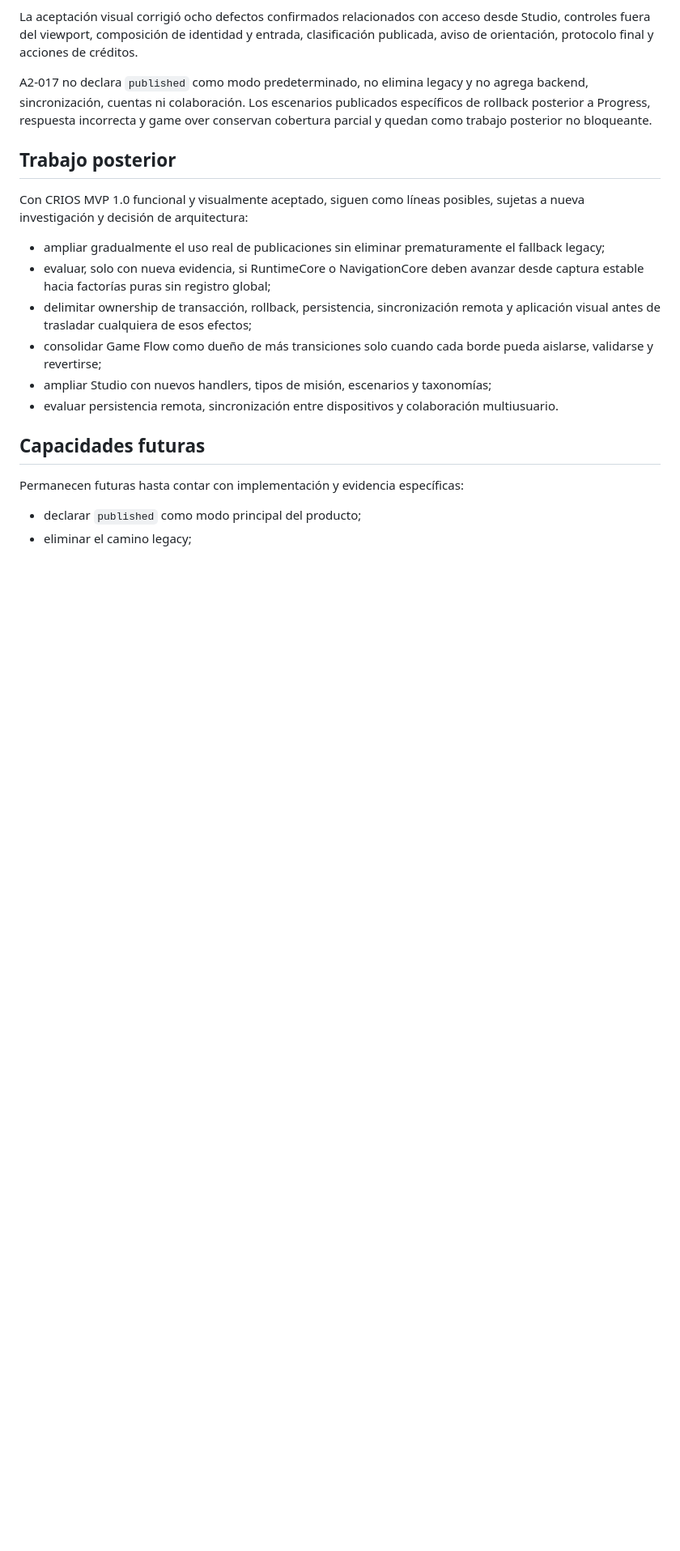
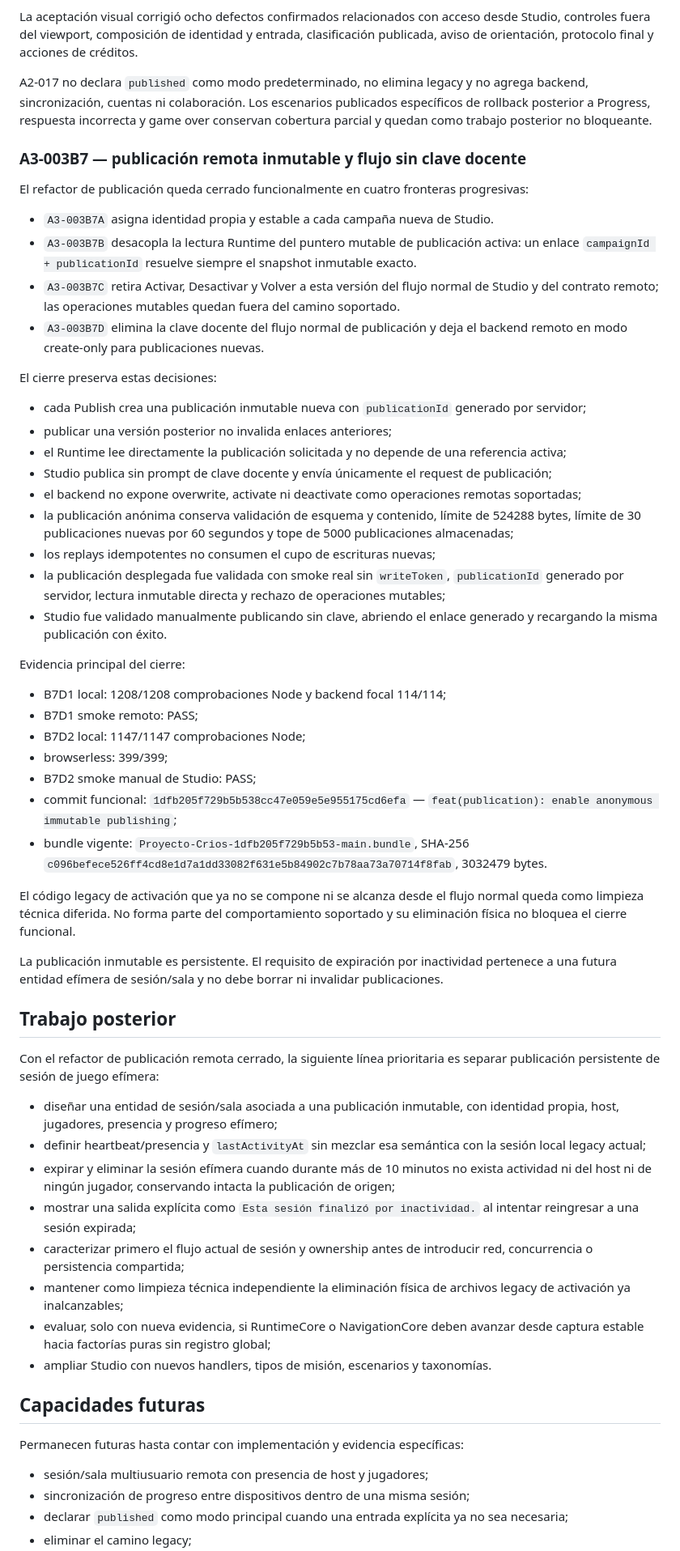
Before and after one commit to profenicoreyes/Proyecto-Crios, a Markdown page: docs/ROADMAP.md, the part around one of its changes. Shown at 81% size. Drawn GitHub-style; blank space fills up the shorter version.

Commit message:
docs(roadmap): record publication refactor closure

```diff
--- a/docs/ROADMAP.md
+++ b/docs/ROADMAP.md
@@ -263,20 +265,59 @@ La aceptación visual corrigió ocho defectos confirmados relacionados con acces
 
 A2-017 no declara `published` como modo predeterminado, no elimina legacy y no agrega backend, sincronización, cuentas ni colaboración. Los escenarios publicados específicos de rollback posterior a Progress, respuesta incorrecta y game over conservan cobertura parcial y quedan como trabajo posterior no bloqueante.
 
+### A3-003B7 — publicación remota inmutable y flujo sin clave docente
+
+El refactor de publicación queda cerrado funcionalmente en cuatro fronteras progresivas:
+
+- `A3-003B7A` asigna identidad propia y estable a cada campaña nueva de Studio.
+- `A3-003B7B` desacopla la lectura Runtime del puntero mutable de publicación activa: un enlace `campaignId + publicationId` resuelve siempre el snapshot inmutable exacto.
+- `A3-003B7C` retira Activar, Desactivar y Volver a esta versión del flujo normal de Studio y del contrato remoto; las operaciones mutables quedan fuera del camino soportado.
+- `A3-003B7D` elimina la clave docente del flujo normal de publicación y deja el backend remoto en modo create-only para publicaciones nuevas.
+
+El cierre preserva estas decisiones:
+
+- cada Publish crea una publicación inmutable nueva con `publicationId` generado por servidor;
+- publicar una versión posterior no invalida enlaces anteriores;
+- el Runtime lee directamente la publicación solicitada y no depende de una referencia activa;
+- Studio publica sin prompt de clave docente y envía únicamente el request de publicación;
+- el backend no expone overwrite, activate ni deactivate como operaciones remotas soportadas;
+- la publicación anónima conserva validación de esquema y contenido, límite de 524288 bytes, límite de 30 publicaciones nuevas por 60 segundos y tope de 5000 publicaciones almacenadas;
+- los replays idempotentes no consumen el cupo de escrituras nuevas;
+- la publicación desplegada fue validada con smoke real sin `writeToken`, `publicationId` generado por servidor, lectura inmutable directa y rechazo de operaciones mutables;
+- Studio fue validado manualmente publicando sin clave, abriendo el enlace generado y recargando la misma publicación con éxito.
+
+Evidencia principal del cierre:
+
+- B7D1 local: 1208/1208 comprobaciones Node y backend focal 114/114;
+- B7D1 smoke remoto: PASS;
+- B7D2 local: 1147/1147 comprobaciones Node;
+- browserless: 399/399;
+- B7D2 smoke manual de Studio: PASS;
+- commit funcional: `1dfb205f729b5b538cc47e059e5e955175cd6efa` — `feat(publication): enable anonymous immutable publishing`;
+- bundle vigente: `Proyecto-Crios-1dfb205f729b5b53-main.bundle`, SHA-256 `c096befece526ff4cd8e1d7a1dd33082f631e5b84902c7b78aa73a70714f8fab`, 3032479 bytes.
+
+El código legacy de activación que ya no se compone ni se alcanza desde el flujo normal queda como limpieza técnica diferida. No forma parte del comportamiento soportado y su eliminación física no bloquea el cierre funcional.
+
+La publicación inmutable es persistente. El requisito de expiración por inactividad pertenece a una futura entidad efímera de sesión/sala y no debe borrar ni invalidar publicaciones.
+
 ## Trabajo posterior
 
-Con CRIOS MVP 1.0 funcional y visualmente aceptado, siguen como líneas posibles, sujetas a nueva investigación y decisión de arquitectura:
+Con el refactor de publicación remota cerrado, la siguiente línea prioritaria es separar publicación persistente de sesión de juego efímera:
 
-- ampliar gradualmente el uso real de publicaciones sin eliminar prematuramente el fallback legacy;
+- diseñar una entidad de sesión/sala asociada a una publicación inmutable, con identidad propia, host, jugadores, presencia y progreso efímero;
+- definir heartbeat/presencia y `lastActivityAt` sin mezclar esa semántica con la sesión local legacy actual;
+- expirar y eliminar la sesión efímera cuando durante más de 10 minutos no exista actividad ni del host ni de ningún jugador, conservando intacta la publicación de origen;
+- mostrar una salida explícita como `Esta sesión finalizó por inactividad.` al intentar reingresar a una sesión expirada;
+- caracterizar primero el flujo actual de sesión y ownership antes de introducir red, concurrencia o persistencia compartida;
+- mantener como limpieza técnica independiente la eliminación física de archivos legacy de activación ya inalcanzables;
 - evaluar, solo con nueva evidencia, si RuntimeCore o NavigationCore deben avanzar desde captura estable hacia factorías puras sin registro global;
-- delimitar ownership de transacción, rollback, persistencia, sincronización remota y aplicación visual antes de trasladar cualquiera de esos efectos;
-- consolidar Game Flow como dueño de más transiciones solo cuando cada borde pueda aislarse, validarse y revertirse;
-- ampliar Studio con nuevos handlers, tipos de misión, escenarios y taxonomías;
-- evaluar persistencia remota, sincronización entre dispositivos y colaboración multiusuario.
+- ampliar Studio con nuevos handlers, tipos de misión, escenarios y taxonomías.
 
 ## Capacidades futuras
 
 Permanecen futuras hasta contar con implementación y evidencia específicas:
 
-- declarar `published` como modo principal del producto;
+- sesión/sala multiusuario remota con presencia de host y jugadores;
+- sincronización de progreso entre dispositivos dentro de una misma sesión;
+- declarar `published` como modo principal cuando una entrada explícita ya no sea necesaria;
 - eliminar el camino legacy;
```
Also changed, not shown: other parts of docs/ROADMAP.md (+8 -5 lines).
